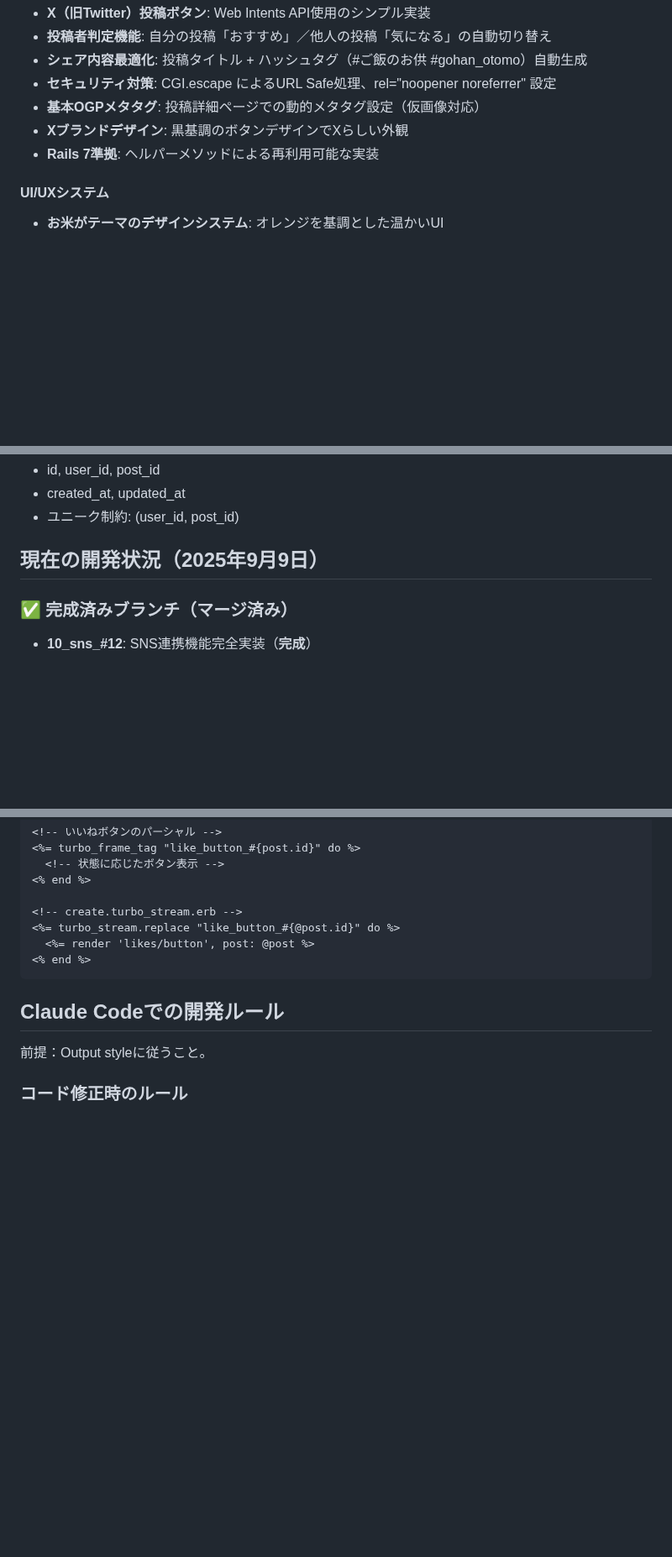
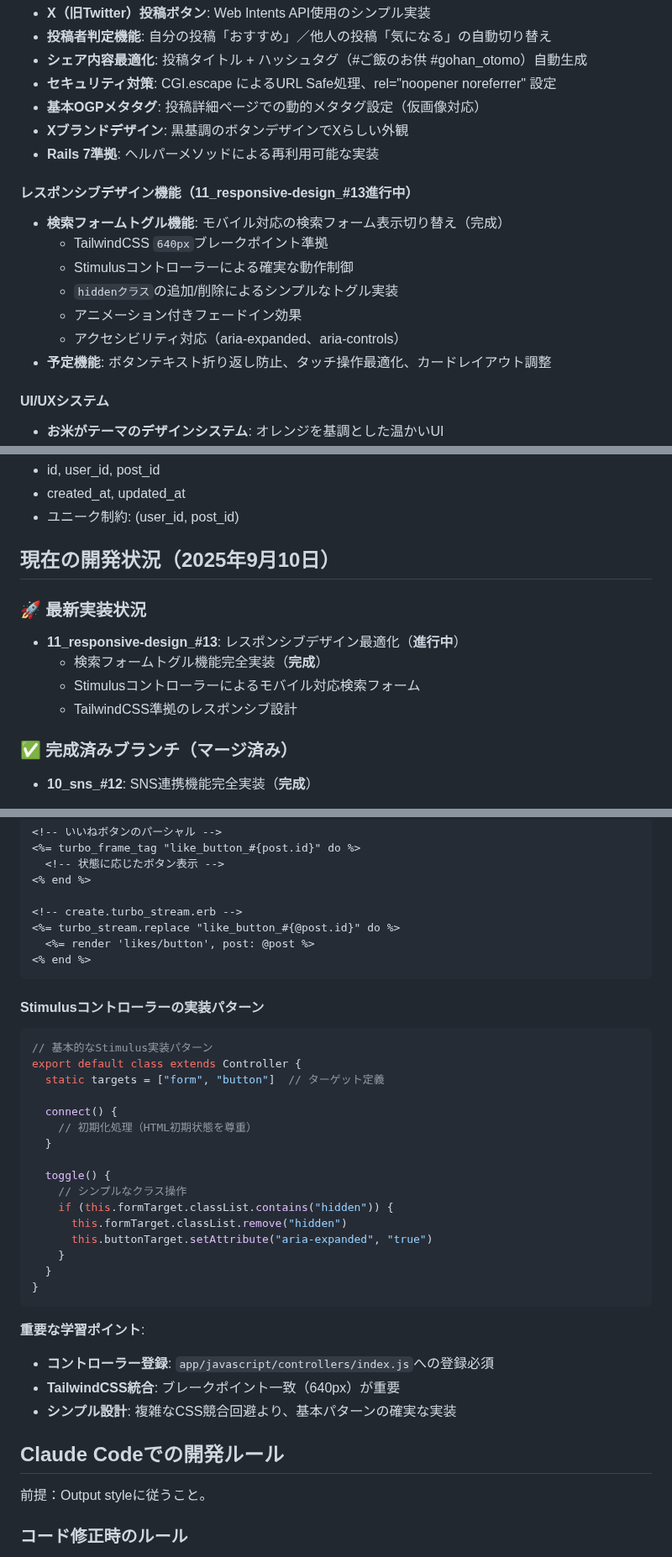
Before and after one commit to koza-ken/gohan-otomo, a Markdown page: CLAUDE.md, 3 parts joined by grey strips. Shown at 84% size. GitHub-like rendering; blank space fills up the shorter version.

````diff
--- a/CLAUDE.md
+++ b/CLAUDE.md
@@ -105,6 +105,15 @@ docker compose exec web rails generate rspec:install
 - **Xブランドデザイン**: 黒基調のボタンデザインでXらしい外観
 - **Rails 7準拠**: ヘルパーメソッドによる再利用可能な実装
 
+#### **レスポンシブデザイン機能（11_responsive-design_#13進行中）**
+- **検索フォームトグル機能**: モバイル対応の検索フォーム表示切り替え（完成）
+  - TailwindCSS `640px`ブレークポイント準拠
+  - Stimulusコントローラーによる確実な動作制御
+  - `hiddenクラス`の追加/削除によるシンプルなトグル実装
+  - アニメーション付きフェードイン効果
+  - アクセシビリティ対応（aria-expanded、aria-controls）
+- **予定機能**: ボタンテキスト折り返し防止、タッチ操作最適化、カードレイアウト調整
+
 #### **UI/UXシステム**
 - **お米がテーマのデザインシステム**: オレンジを基調とした温かいUI
 - **レスポンシブ対応**: モバイル・タブレット・デスクトップ対応
@@ -164,7 +173,13 @@ docker compose exec web rails generate rspec:install
 - created_at, updated_at
 - ユニーク制約: (user_id, post_id)
 
-## 現在の開発状況（2025年9月9日）
+## 現在の開発状況（2025年9月10日）
+
+### 🚀 最新実装状況
+- **11_responsive-design_#13**: レスポンシブデザイン最適化（**進行中**）
+  - 検索フォームトグル機能完全実装（**完成**）
+  - Stimulusコントローラーによるモバイル対応検索フォーム
+  - TailwindCSS準拠のレスポンシブ設計
 
 ### ✅ 完成済みブランチ（マージ済み）
 - **10_sns_#12**: SNS連携機能完全実装（**完成**）
@@ -424,6 +439,31 @@ has_many :liked_posts, through: :likes, source: :post
 <% end %>
 ```
 
+#### **Stimulusコントローラーの実装パターン**
+```javascript
+// 基本的なStimulus実装パターン
+export default class extends Controller {
+  static targets = ["form", "button"]  // ターゲット定義
+
+  connect() {
+    // 初期化処理（HTML初期状態を尊重）
+  }
+
+  toggle() {
+    // シンプルなクラス操作
+    if (this.formTarget.classList.contains("hidden")) {
+      this.formTarget.classList.remove("hidden")
+      this.buttonTarget.setAttribute("aria-expanded", "true")
+    }
+  }
+}
+```
+
+**重要な学習ポイント**:
+- **コントローラー登録**: `app/javascript/controllers/index.js`への登録必須
+- **TailwindCSS統合**: ブレークポイント一致（640px）が重要
+- **シンプル設計**: 複雑なCSS競合回避より、基本パターンの確実な実装
+
 ## Claude Codeでの開発ルール
 前提：Output styleに従うこと。
 
````
Also changed, not shown: docs/branch.md (+8 -6 lines), docs/responsive-design-technical-memo.md (added, +179 -0 lines).
